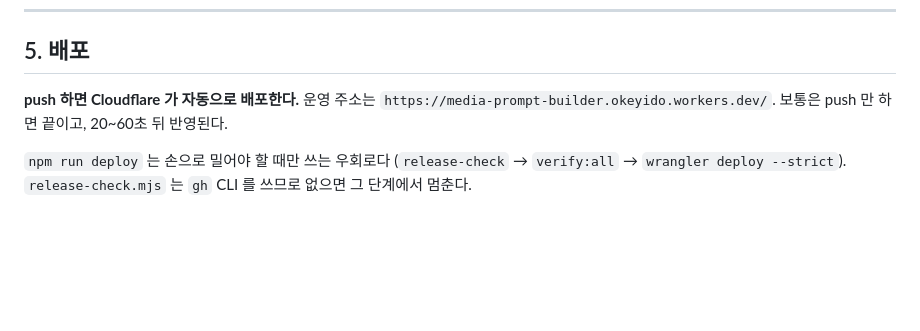
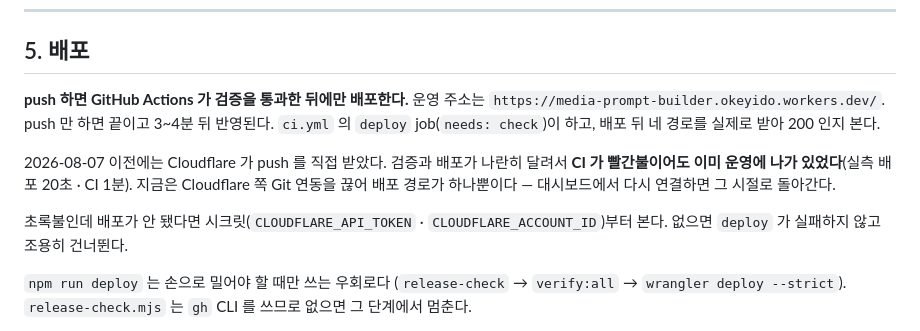
Before and after one commit to doyoungmin/media-prompt-builder, a Markdown page: CLAUDE.md, the part around the change. GitHub-like rendering; blank space fills up the shorter version.

```diff
--- a/CLAUDE.md
+++ b/CLAUDE.md
@@ -160,9 +160,16 @@ E2E 는 처음 한 번 브라우저를 받아야 한다: `npx playwright install
 
 ## 5. 배포
 
-**push 하면 Cloudflare 가 자동으로 배포한다.** 운영 주소는
-`https://media-prompt-builder.okeyido.workers.dev/`. 보통은 push 만 하면 끝이고,
-20~60초 뒤 반영된다.
+**push 하면 GitHub Actions 가 검증을 통과한 뒤에만 배포한다.** 운영 주소는
+`https://media-prompt-builder.okeyido.workers.dev/`. push 만 하면 끝이고 3~4분 뒤 반영된다.
+`ci.yml` 의 `deploy` job(`needs: check`)이 하고, 배포 뒤 네 경로를 실제로 받아 200 인지 본다.
+
+2026-08-07 이전에는 Cloudflare 가 push 를 직접 받았다. 검증과 배포가 나란히 달려서
+**CI 가 빨간불이어도 이미 운영에 나가 있었다**(실측 배포 20초 · CI 1분). 지금은 Cloudflare
+쪽 Git 연동을 끊어 배포 경로가 하나뿐이다 — 대시보드에서 다시 연결하면 그 시절로 돌아간다.
+
+초록불인데 배포가 안 됐다면 시크릿(`CLOUDFLARE_API_TOKEN` · `CLOUDFLARE_ACCOUNT_ID`)부터
+본다. 없으면 `deploy` 가 실패하지 않고 조용히 건너뛴다.
 
 `npm run deploy` 는 손으로 밀어야 할 때만 쓰는 우회로다 (`release-check` → `verify:all` →
 `wrangler deploy --strict`). `release-check.mjs` 는 `gh` CLI 를 쓰므로 없으면 그 단계에서 멈춘다.
```
Also changed, not shown: README.md (+16 -16 lines).
